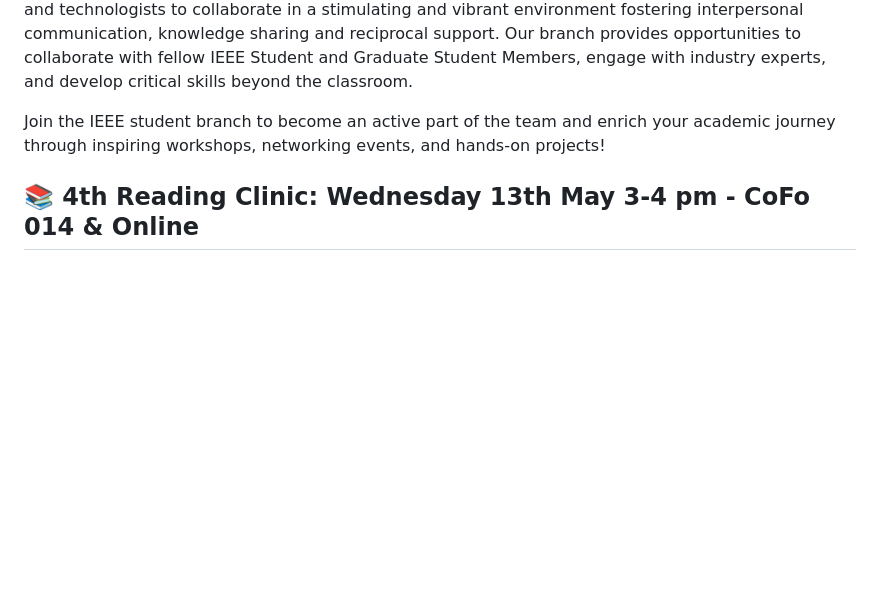
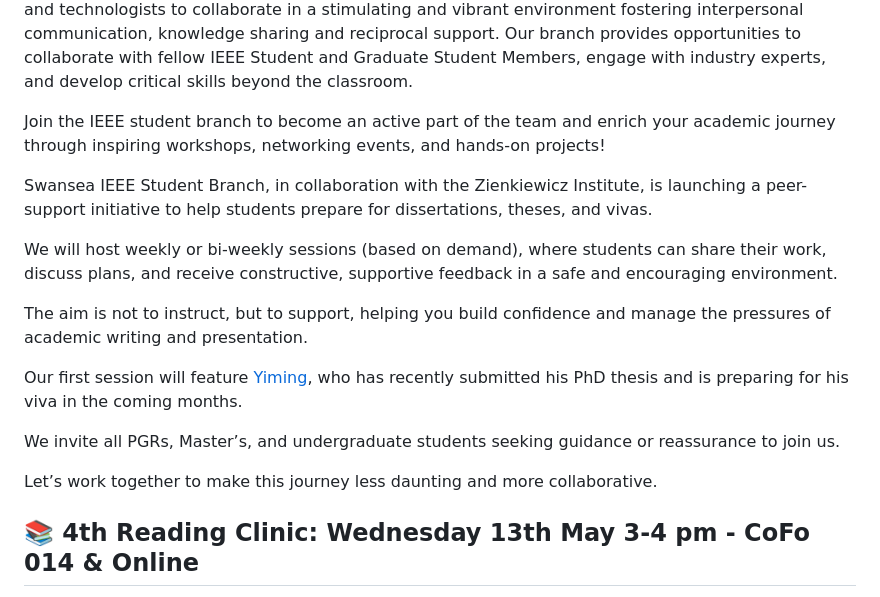
Before and after one commit to MasterPranjal/swansea-ieee.github.io, a Markdown page: README.md, the part around the change. Drawn GitHub-style; blank space fills up the shorter version.

Commit message:
Add peer-support initiative details to README
Added information about a peer-support initiative for students preparing for dissertations, theses, and vivas, including session details and a featured speaker.

```diff
--- a/README.md
+++ b/README.md
@@ -3,6 +3,19 @@
 The Swansea University IEEE Student Branch is a student-led initiative dedicated to connecting students within and across faculties, universities and colleges with a wider network of IEEE professionals and peers. Our main goal is to provide the opportunity for aspiring scientists, engineers and technologists to collaborate in a stimulating and vibrant environment fostering interpersonal communication, knowledge sharing and reciprocal support. Our branch provides opportunities to collaborate with fellow IEEE Student and Graduate Student Members, engage with industry experts, and develop critical skills beyond the classroom.
 
 Join the IEEE student branch to become an active part of the team and enrich your academic journey through inspiring workshops, networking events, and hands-on projects!
+
+Swansea IEEE Student Branch, in collaboration with the Zienkiewicz Institute, is launching a peer-support initiative to help students prepare for dissertations, theses, and vivas.
+
+We will host weekly or bi-weekly sessions (based on demand), where students can share their work, discuss plans, and receive constructive, supportive feedback in a safe and encouraging environment.
+
+The aim is not to instruct, but to support, helping you build confidence and manage the pressures of academic writing and presentation.
+
+Our first session will feature [Yiming](https://www.linkedin.com/in/li-yiming-a63325380/), who has recently submitted his PhD thesis and is preparing for his viva in the coming months.
+
+We invite all PGRs, Master’s, and undergraduate students seeking guidance or reassurance to join us.
+
+Let’s work together to make this journey less daunting and more collaborative.
+
 
 ## 📚 4th Reading Clinic: Wednesday 13th May 3-4 pm - CoFo 014 & Online
 
```
